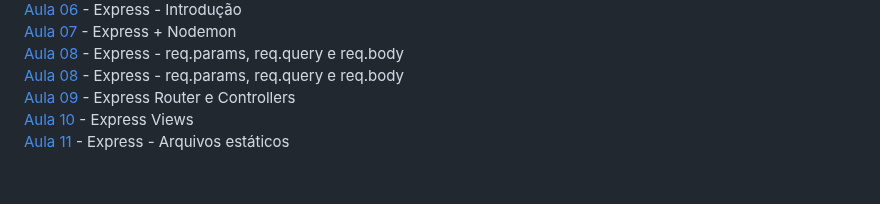
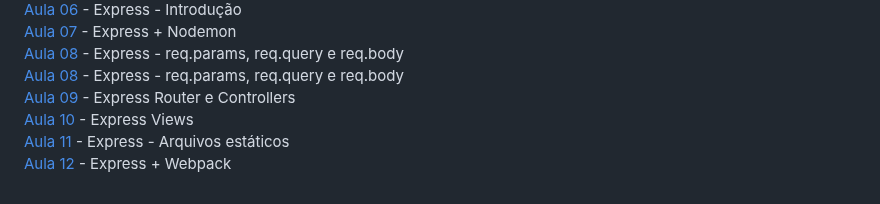
Before and after one commit to iyeskett/curso-de-JavaScript-e-TypeScript-do-basico-ao-avancado, a Markdown page: README.md, the part around the change. Drawn GitHub-style.

```diff
--- a/README.md
+++ b/README.md
@@ -132,3 +132,4 @@ Aqui salvo todas as atividades e projetos feitos durante o [Curso](https://www.u
 [Aula 09](aula09/) - Express Router e Controllers
 [Aula 10](aula10/) - Express Views
 [Aula 11](aula11/) - Express - Arquivos estáticos
+[Aula 12](aula12/) - Express + Webpack
```
